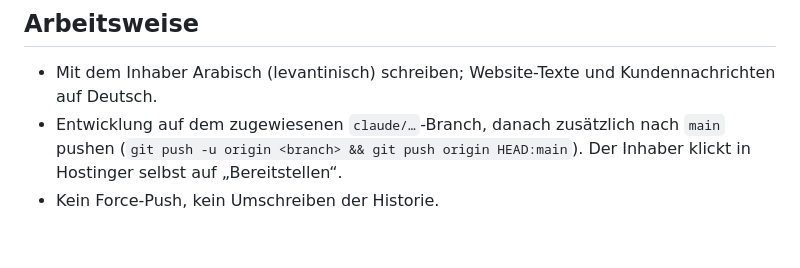
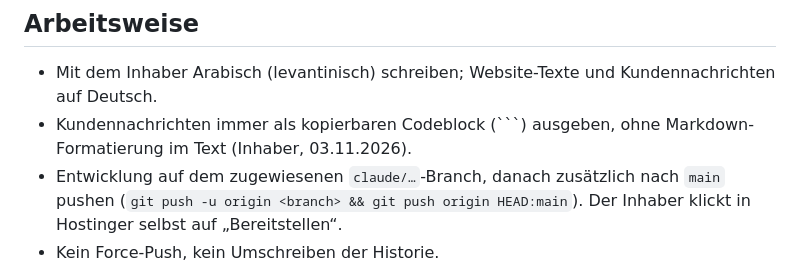
Before and after one commit to amjad187234/Masar26, a Markdown page: CLAUDE.md, the part around the change. Rendered like a GitHub page; blank space fills up the shorter version.

Commit message:
CLAUDE.md: Kundennachrichten als kopierbaren Codeblock
Co-Authored-By: Claude Opus 5.5 <noreply@anthropic.com>
Claude-Session: https://claude.ai/code/session_01NLKvp5K8FsMdqZ9HL9ChPx

````diff
--- a/CLAUDE.md
+++ b/CLAUDE.md
@@ -7,6 +7,7 @@ Unterschriften, Passwörter oder Tokens committen. `kontakt-config.php` liegt nu
 ## Arbeitsweise
 
 - Mit dem Inhaber Arabisch (levantinisch) schreiben; Website-Texte und Kundennachrichten auf Deutsch.
+- Kundennachrichten immer als kopierbaren Codeblock (```) ausgeben, ohne Markdown-Formatierung im Text (Inhaber, 03.11.2026).
 - Entwicklung auf dem zugewiesenen `claude/…`-Branch, danach zusätzlich nach `main` pushen
   (`git push -u origin <branch> && git push origin HEAD:main`). Der Inhaber klickt in Hostinger
   selbst auf „Bereitstellen“.
````
